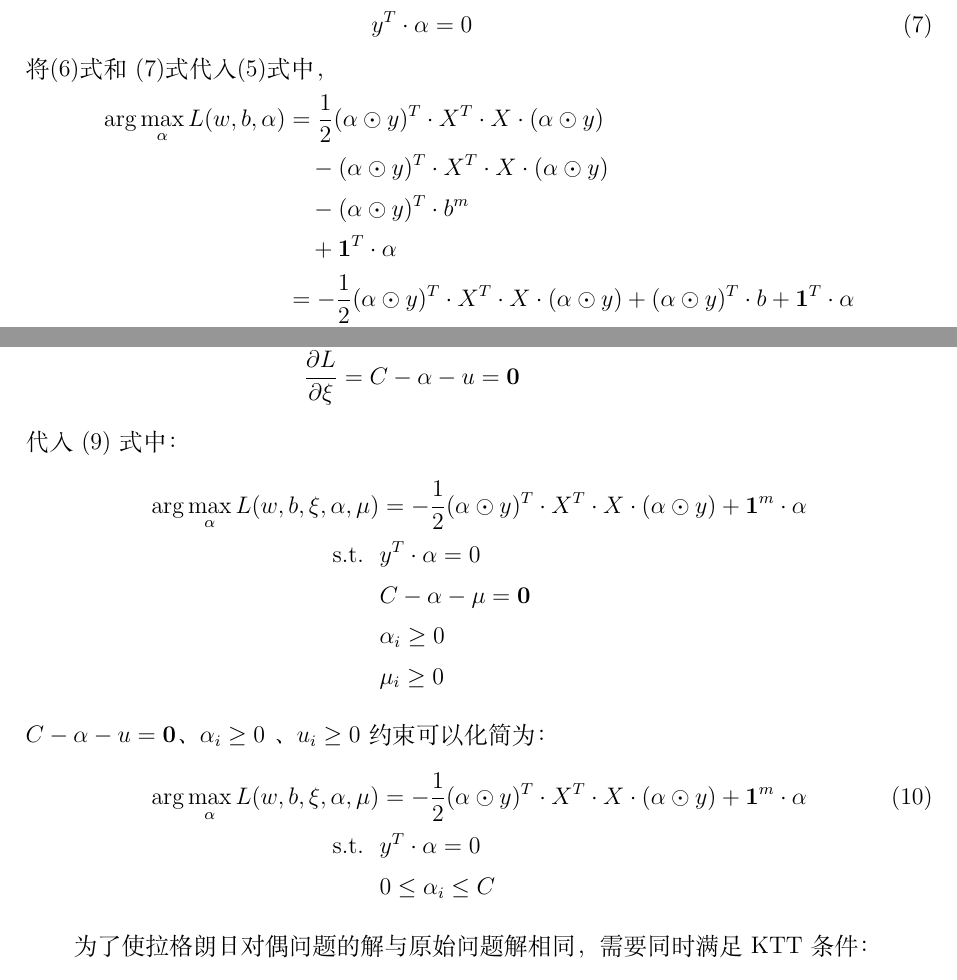
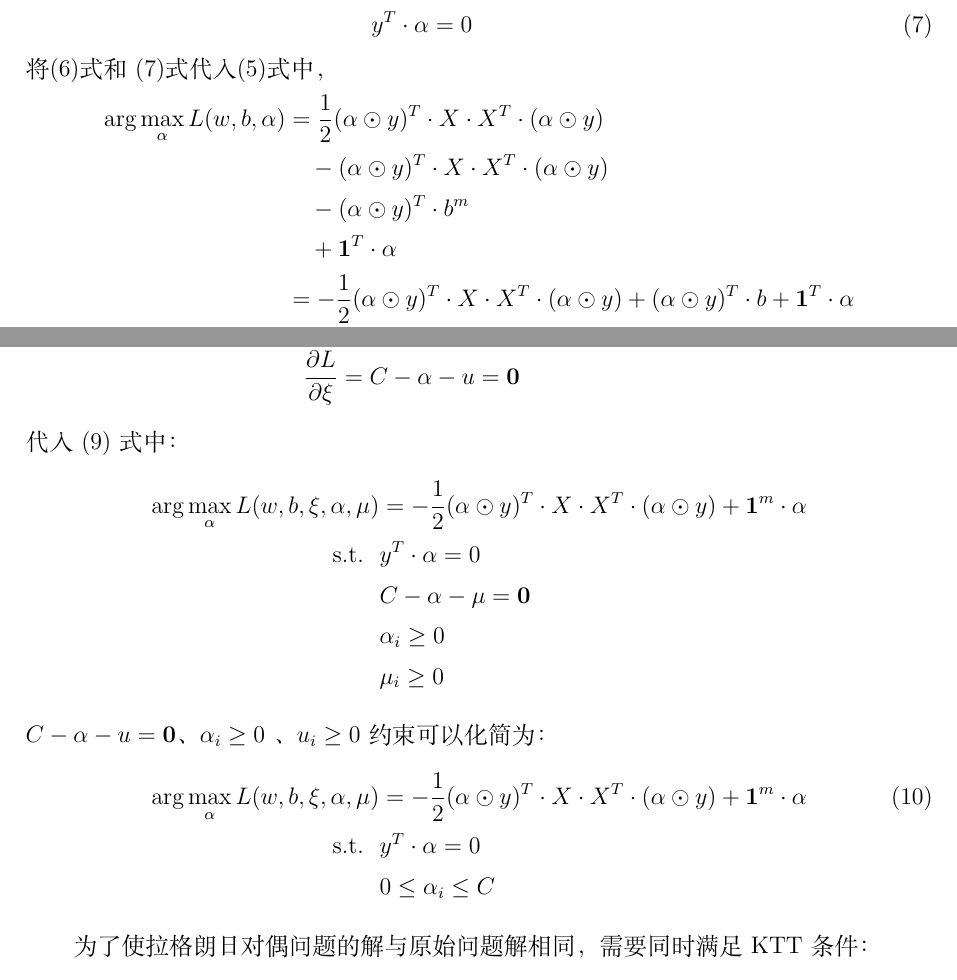
Before and after one commit to fanchy/ai, a LaTeX document (svm/mylatex.tex): two parts of pages 4 and 6 of 6, joined at a grey line, cut so that both start at the same text. Compiled offline with XeLaTeX.

Commit message:
svm latex

```diff
--- a/svm/mylatex.tex
+++ b/svm/mylatex.tex
@@ -143,12 +143,12 @@ $\frac{y_i \cdot (x_i^T \cdot w_0 + b_0)}{ \left\|w_0\right\|}$为几何间隔
 \end{align}
 将\eqref{eq6}式 和 \eqref{eq7}式 代入\eqref{eq5}式中，
 \begin{align}
-    \mathop{\arg\max_{\alpha}} L(w, b, {\alpha}) &= \frac{1}{2}(\alpha \odot y)^T \cdot X^T \cdot X \cdot (\alpha \odot y) \nonumber \\
-                      & \ \ \  - (\alpha \odot y)^T \cdot X^T \cdot X \cdot (\alpha \odot y) \nonumber \\
+    \mathop{\arg\max_{\alpha}} L(w, b, {\alpha}) &= \frac{1}{2}(\alpha \odot y)^T \cdot X \cdot X^T \cdot (\alpha \odot y) \nonumber \\
+                      & \ \ \  - (\alpha \odot y)^T \cdot X \cdot X^T \cdot (\alpha \odot y) \nonumber \\
                       & \ \ \  - (\alpha \odot y)^T \cdot b^m  \nonumber \\
                       & \ \ \  + \boldsymbol{1}^T\cdot\alpha  \nonumber \\
-                      &= -\frac{1}{2}(\alpha \odot y)^T \cdot X^T \cdot X \cdot (\alpha \odot y) + (\alpha \odot y)^T \cdot b + \boldsymbol{1}^T\cdot\alpha \nonumber \\
-                      &= -\frac{1}{2}(\alpha \odot y)^T \cdot X^T \cdot X \cdot (\alpha \odot y) + \boldsymbol{1}^T\cdot\alpha \nonumber
+                      &= -\frac{1}{2}(\alpha \odot y)^T \cdot X \cdot X^T \cdot (\alpha \odot y) + (\alpha \odot y)^T \cdot b + \boldsymbol{1}^T\cdot\alpha \nonumber \\
+                      &= -\frac{1}{2}(\alpha \odot y)^T \cdot X \cdot X^T \cdot (\alpha \odot y) + \boldsymbol{1}^T\cdot\alpha \nonumber
 \end{align}
 去除负号，将极大转换成极小形式：
 \begin{align}
@@ -182,7 +182,7 @@ $\frac{y_i \cdot (x_i^T \cdot w_0 + b_0)}{ \left\|w_0\right\|}$为几何间隔
 \end{align}
 代入 \eqref{eq9} 式中：
 \begin{align}
-    \mathop{\arg\max_{\alpha}}  L(w, b, \xi, {\alpha}, \mu) &= -\frac{1}{2}(\alpha \odot y)^T \cdot X^T \cdot X \cdot (\alpha \odot y) + \boldsymbol{1}^m \cdot \alpha \nonumber \\
+    \mathop{\arg\max_{\alpha}}  L(w, b, \xi, {\alpha}, \mu) &= -\frac{1}{2}(\alpha \odot y)^T \cdot X \cdot X^T \cdot (\alpha \odot y) + \boldsymbol{1}^m \cdot \alpha \nonumber \\
     \mathrm{ s.t. }\ \   &y^T \cdot \alpha = 0 \nonumber \\
     &C - \alpha - \mu \nonumber  = \boldsymbol{0} \nonumber \\
     &\alpha_i \geq 0 \nonumber \\
@@ -190,7 +190,7 @@ $\frac{y_i \cdot (x_i^T \cdot w_0 + b_0)}{ \left\|w_0\right\|}$为几何间隔
 \end{align}
 $C - \alpha - u   = \boldsymbol{0} $、$ \alpha_i \geq 0 $ 、$u_i \geq 0 $约束可以化简为：
 \begin{align}
-    \mathop{\arg\max_{\alpha}}  L(w, b, \xi, {\alpha}, \mu) &= -\frac{1}{2}(\alpha \odot y)^T \cdot X^T \cdot X \cdot (\alpha \odot y) + \boldsymbol{1}^m \cdot \alpha \label{eq10}\\
+    \mathop{\arg\max_{\alpha}}  L(w, b, \xi, {\alpha}, \mu) &= -\frac{1}{2}(\alpha \odot y)^T \cdot X \cdot X^T \cdot (\alpha \odot y) + \boldsymbol{1}^m \cdot \alpha \label{eq10}\\
     \mathrm{ s.t. }\ \   &y^T \cdot \alpha = 0 \nonumber \\
     & 0 \leq \alpha_i  \leq C \nonumber
 \end{align}
```
Also changed, not shown: svm/mylatex.pdf, svm/mylatex.tex (2 more changed lines).
